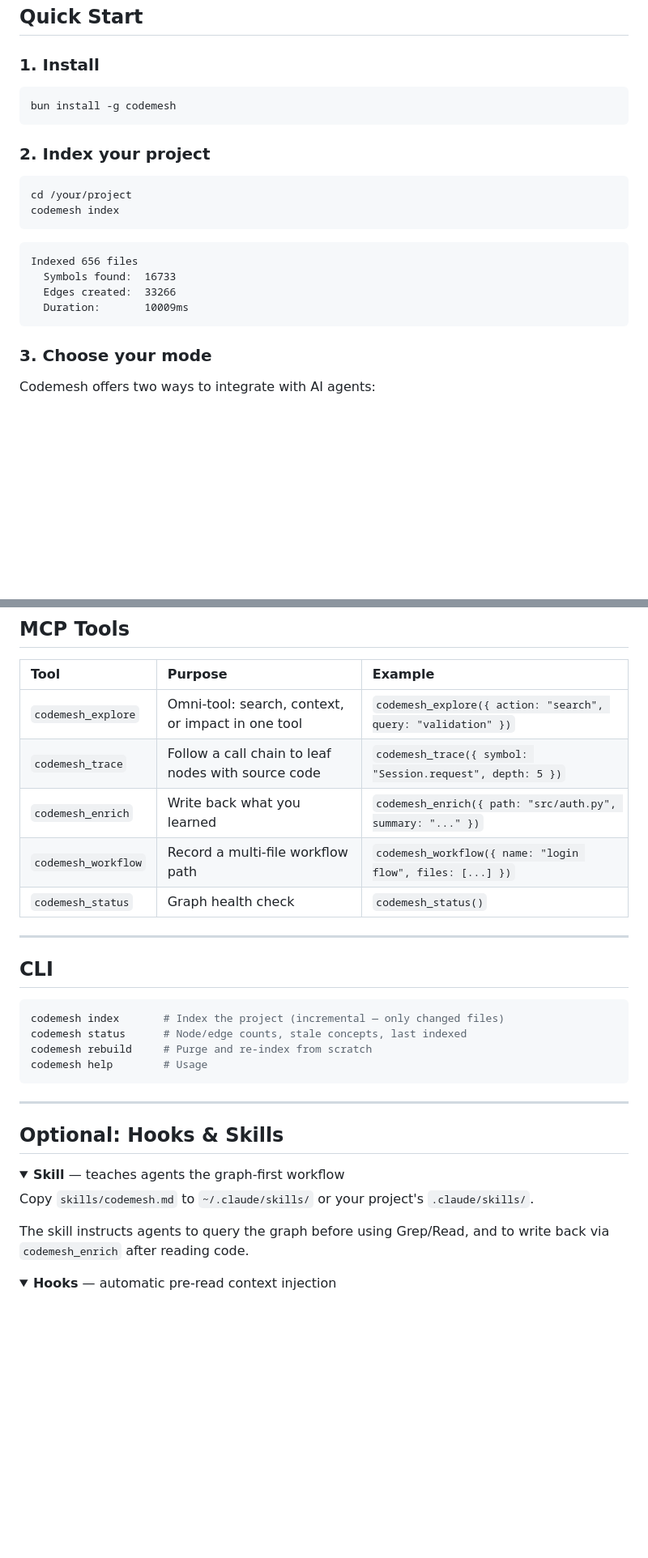
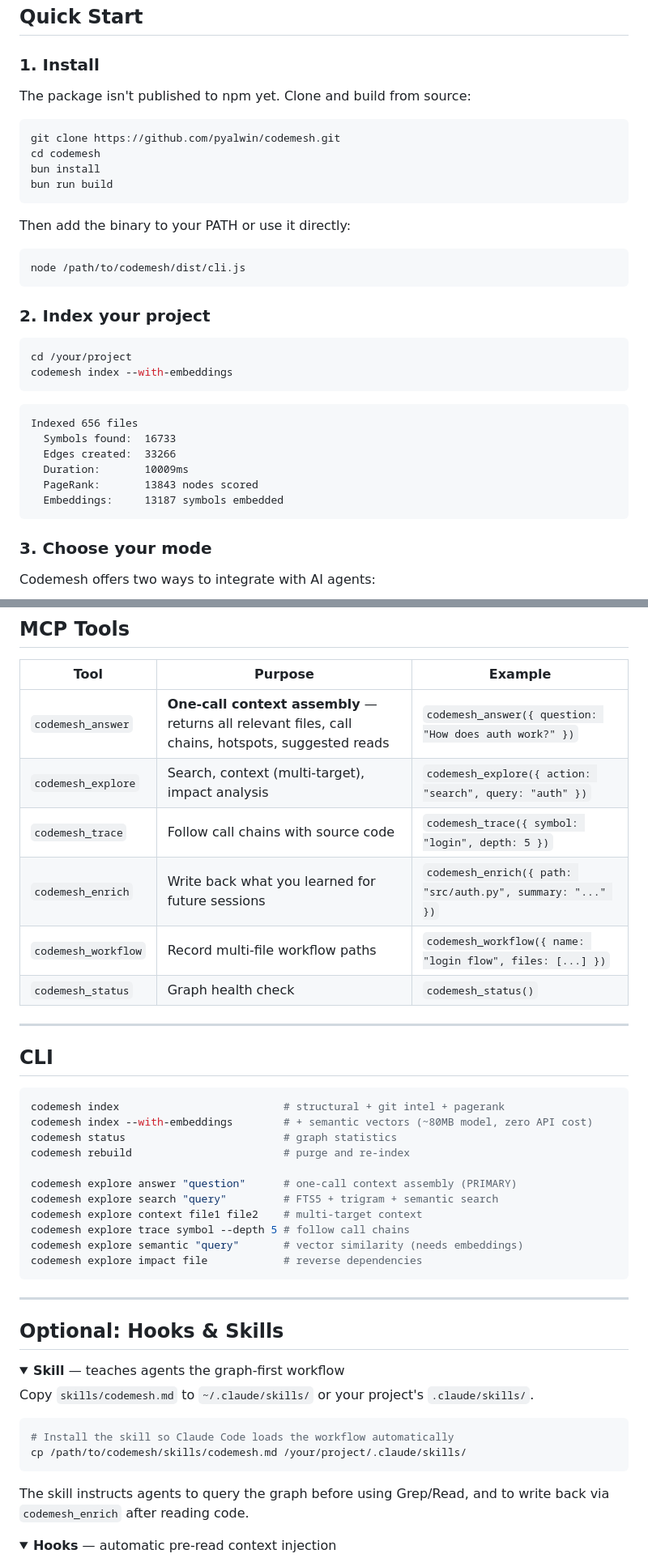
Before and after one commit to pyalwin/codemesh, a Markdown page: README.md, 2 parts joined by grey strips. Shown at 81% size. Rendered like a GitHub page; folded sections open; blank space fills up the shorter version.

````diff
--- a/README.md
+++ b/README.md
@@ -76,15 +76,26 @@ Full methodology, per-repo breakdowns, and pairwise comparisons: [`docs/benchmar
 
 ### 1. Install
 
+The package isn't published to npm yet. Clone and build from source:
+
 ```bash
-bun install -g codemesh
+git clone https://github.com/pyalwin/codemesh.git
+cd codemesh
+bun install
+bun run build
+```
+
+Then add the binary to your PATH or use it directly:
+
+```bash
+node /path/to/codemesh/dist/cli.js
 ```
 
 ### 2. Index your project
 
 ```bash
 cd /your/project
-codemesh index
+codemesh index --with-embeddings
 ```
 
 ```
@@ -92,6 +103,8 @@ Indexed 656 files
   Symbols found:  16733
   Edges created:  33266
   Duration:       10009ms
+  PageRank:       13843 nodes scored
+  Embeddings:     13187 symbols embedded
 ```
 
 ### 3. Choose your mode
@@ -227,11 +242,12 @@ Agent calls: codemesh_enrich({
 ## MCP Tools
 
 | Tool | Purpose | Example |
-|:--|:--|:--|
-| `codemesh_explore` | Omni-tool: search, context, or impact in one tool | `codemesh_explore({ action: "search", query: "validation" })` |
-| `codemesh_trace` | Follow a call chain to leaf nodes with source code | `codemesh_trace({ symbol: "Session.request", depth: 5 })` |
-| `codemesh_enrich` | Write back what you learned | `codemesh_enrich({ path: "src/auth.py", summary: "..." })` |
-| `codemesh_workflow` | Record a multi-file workflow path | `codemesh_workflow({ name: "login flow", files: [...] })` |
+|---|---|---|
+| `codemesh_answer` | **One-call context assembly** — returns all relevant files, call chains, hotspots, suggested reads | `codemesh_answer({ question: "How does auth work?" })` |
+| `codemesh_explore` | Search, context (multi-target), impact analysis | `codemesh_explore({ action: "search", query: "auth" })` |
+| `codemesh_trace` | Follow call chains with source code | `codemesh_trace({ symbol: "login", depth: 5 })` |
+| `codemesh_enrich` | Write back what you learned for future sessions | `codemesh_enrich({ path: "src/auth.py", summary: "..." })` |
+| `codemesh_workflow` | Record multi-file workflow paths | `codemesh_workflow({ name: "login flow", files: [...] })` |
 | `codemesh_status` | Graph health check | `codemesh_status()` |
 
 ---
@@ -239,10 +255,17 @@ Agent calls: codemesh_enrich({
 ## CLI
 
 ```bash
-codemesh index       # Index the project (incremental — only changed files)
-codemesh status      # Node/edge counts, stale concepts, last indexed
-codemesh rebuild     # Purge and re-index from scratch
-codemesh help        # Usage
+codemesh index                          # structural + git intel + pagerank
+codemesh index --with-embeddings        # + semantic vectors (~80MB model, zero API cost)
+codemesh status                         # graph statistics
+codemesh rebuild                        # purge and re-index
+
+codemesh explore answer "question"      # one-call context assembly (PRIMARY)
+codemesh explore search "query"         # FTS5 + trigram + semantic search
+codemesh explore context file1 file2    # multi-target context
+codemesh explore trace symbol --depth 5 # follow call chains
+codemesh explore semantic "query"       # vector similarity (needs embeddings)
+codemesh explore impact file            # reverse dependencies
 ```
 
 ---
@@ -253,6 +276,11 @@ codemesh help        # Usage
 <summary><strong>Skill</strong> — teaches agents the graph-first workflow</summary>
 
 Copy `skills/codemesh.md` to `~/.claude/skills/` or your project's `.claude/skills/`.
+
+```bash
+# Install the skill so Claude Code loads the workflow automatically
+cp /path/to/codemesh/skills/codemesh.md /your/project/.claude/skills/
+```
 
 The skill instructs agents to query the graph before using Grep/Read, and to write back via `codemesh_enrich` after reading code.
 </details>
````
Also changed, not shown: other parts of README.md (+42 -40 lines).
